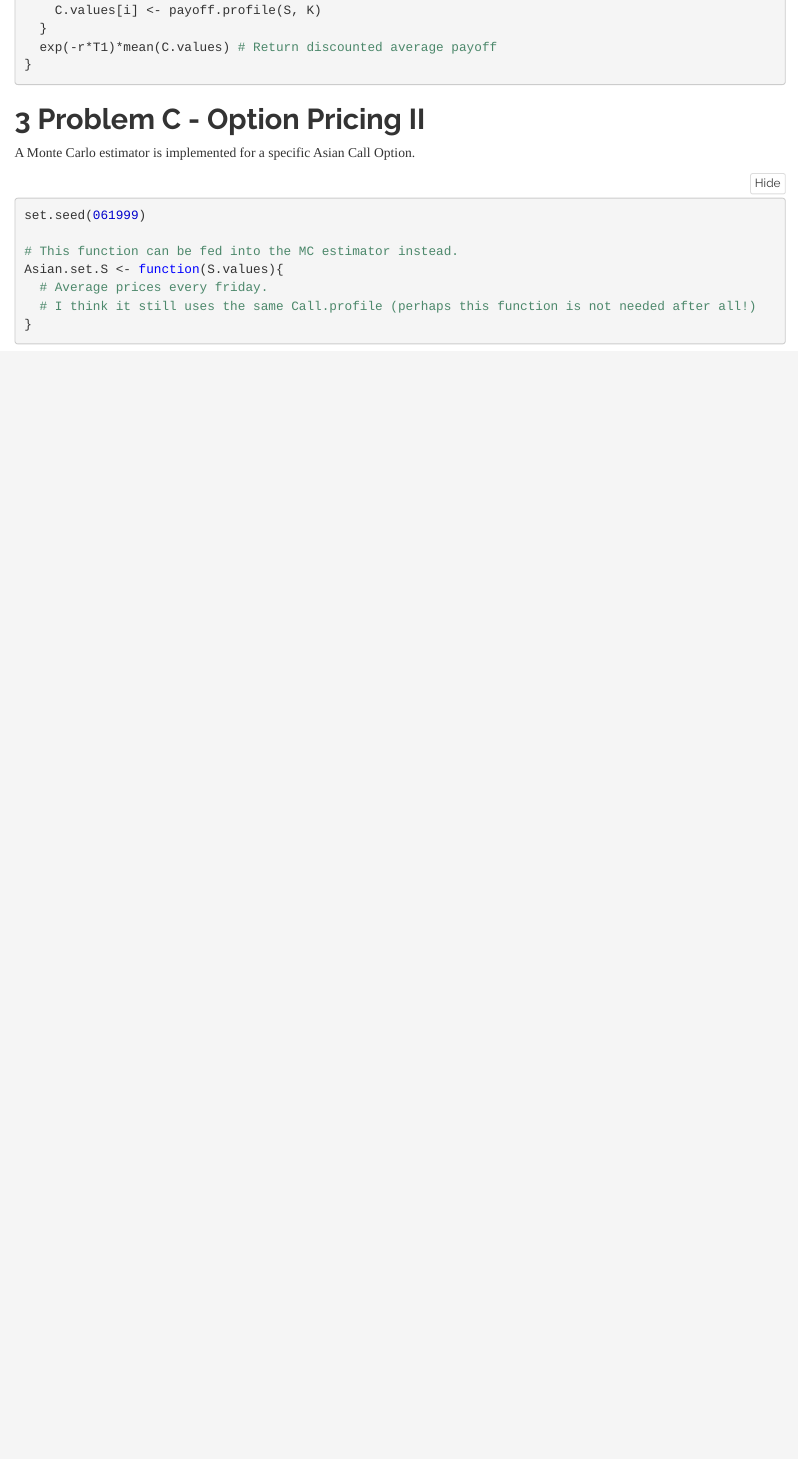
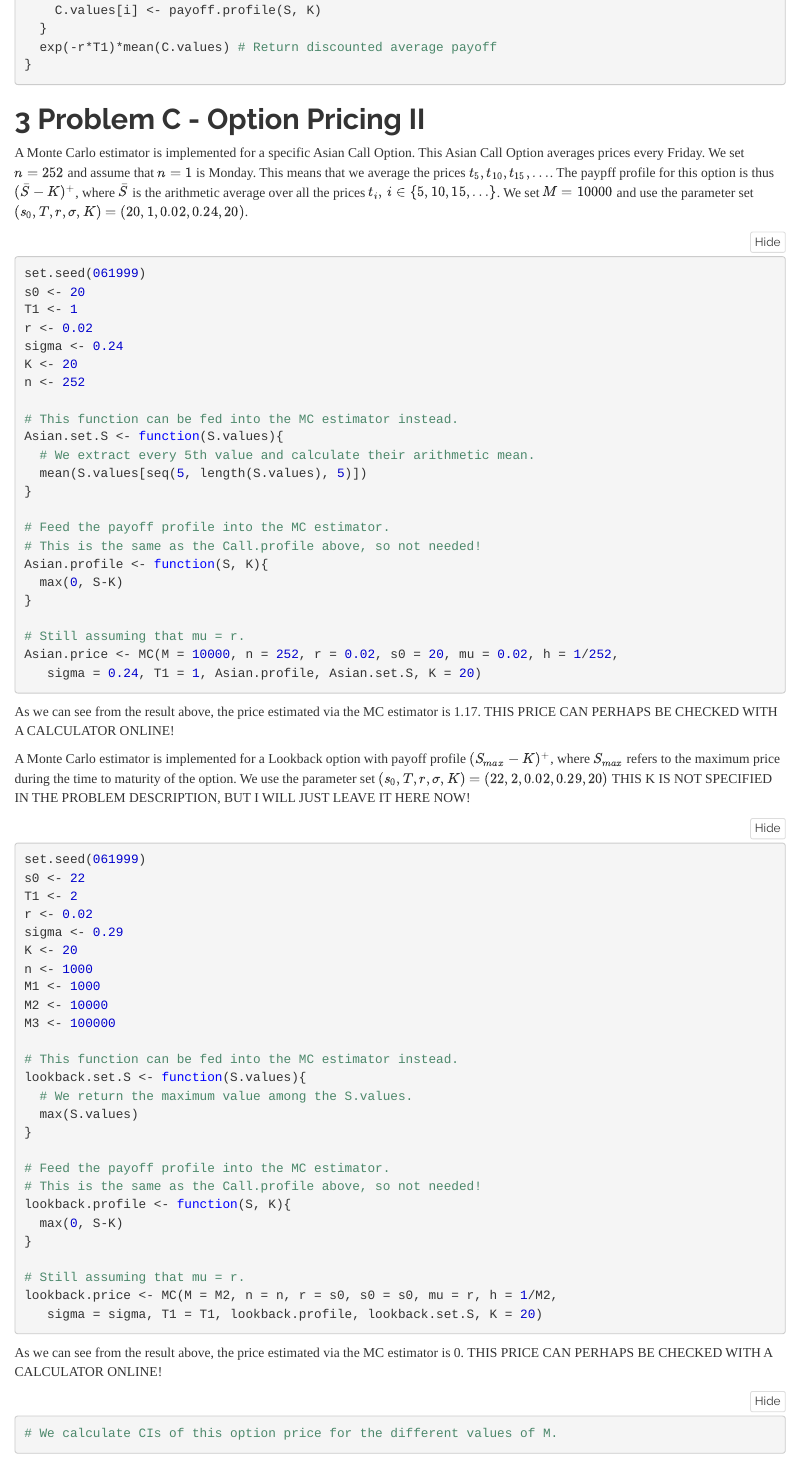
Before and after one commit to alexaoh/finance, an R Markdown document (part1/assignment.Rmd): the page in a window 1100 px wide, from 11220 px down. Rendered offline with R 4.5, knitr and Pandoc, with nearby package versions; folded parts are opened; some code elsewhere in the file could not run offline.

Commit message:
Made outline for problem 3 (except for CIs for lookback)

````diff
--- a/part1/assignment.Rmd
+++ b/part1/assignment.Rmd
@@ -407,14 +407,70 @@ MC <- function(M, n, r, s0, mu, h, sigma, T1, payoff.profile, set.S, ...){
 
 # Problem C - Option Pricing II
 
-A Monte Carlo estimator is implemented for a specific Asian Call Option.
+A Monte Carlo estimator is implemented for a specific Asian Call Option. This Asian Call Option averages prices every Friday. We set $n = 252$ and assume that $n = 1$ is Monday. This means that we average the prices $t_5, t_{10}, t_{15}, \ldots$. The paypff profile for this option is thus $(\bar{S}-K)^+$, where $\bar{S}$ is the arithmetic average over all the prices $t_i, \hspace{0.2em} i \in \{5, 10, 15, \ldots\}$. We set $M = 10000$ and use the parameter set $(s_0, T, r, \sigma, K) = (20, 1, 0.02, 0.24, 20)$.
 
-```{r, eval = F}
+```{r}
 set.seed(061999)
+s0 <- 20
+T1 <- 1
+r <- 0.02
+sigma <- 0.24
+K <- 20
+n <- 252
 
 # This function can be fed into the MC estimator instead.
 Asian.set.S <- function(S.values){
-  # Average prices every friday.
-  # I think it still uses the same Call.profile (perhaps this function is not needed after all!)
+  # We extract every 5th value and calculate their arithmetic mean.
+  mean(S.values[seq(5, length(S.values), 5)])
 }
+
+# Feed the payoff profile into the MC estimator.
+# This is the same as the Call.profile above, so not needed!
+Asian.profile <- function(S, K){
+  max(0, S-K)
+}
+
+# Still assuming that mu = r.
+Asian.price <- MC(M = 10000, n = 252, r = 0.02, s0 = 20, mu = 0.02, h = 1/252,
+   sigma = 0.24, T1 = 1, Asian.profile, Asian.set.S, K = 20)
 ```
+
+As we can see from the result above, the price estimated via the MC estimator is `r round(Asian.price, 2)`. THIS PRICE CAN PERHAPS BE CHECKED WITH A CALCULATOR ONLINE!
+
+A Monte Carlo estimator is implemented for a Lookback option with payoff profile $(S_{max}-K)^+$, where $S_{max}$ refers to the maximum price during the time to maturity of the option. We use the parameter set $(s_0, T, r, \sigma, K) = (22, 2, 0.02, 0.29, 20)$ THIS K IS NOT SPECIFIED IN THE PROBLEM DESCRIPTION, BUT I WILL JUST LEAVE IT HERE NOW!
+
+```{r}
+set.seed(061999)
+s0 <- 22
+T1 <- 2
+r <- 0.02
+sigma <- 0.29
+K <- 20
+n <- 1000
+M1 <- 1000
+M2 <- 10000
+M3 <- 100000
+
+# This function can be fed into the MC estimator instead.
+lookback.set.S <- function(S.values){
+  # We return the maximum value among the S.values.
+  max(S.values)
+}
+
+# Feed the payoff profile into the MC estimator.
+# This is the same as the Call.profile above, so not needed!
+lookback.profile <- function(S, K){
+  max(0, S-K)
+}
+
+# Still assuming that mu = r.
+lookback.price <- MC(M = M2, n = n, r = s0, s0 = s0, mu = r, h = 1/M2,
+   sigma = sigma, T1 = T1, lookback.profile, lookback.set.S, K = 20)
+```
+
+As we can see from the result above, the price estimated via the MC estimator is `r round(lookback.price, 2)`. THIS PRICE CAN PERHAPS BE CHECKED WITH A CALCULATOR ONLINE!
+
+```{r}
+# We calculate CIs of this option price for the different values of M.
+
+```
````
Also changed, not shown: part1/assignment.Rmd (2 more changed lines).
